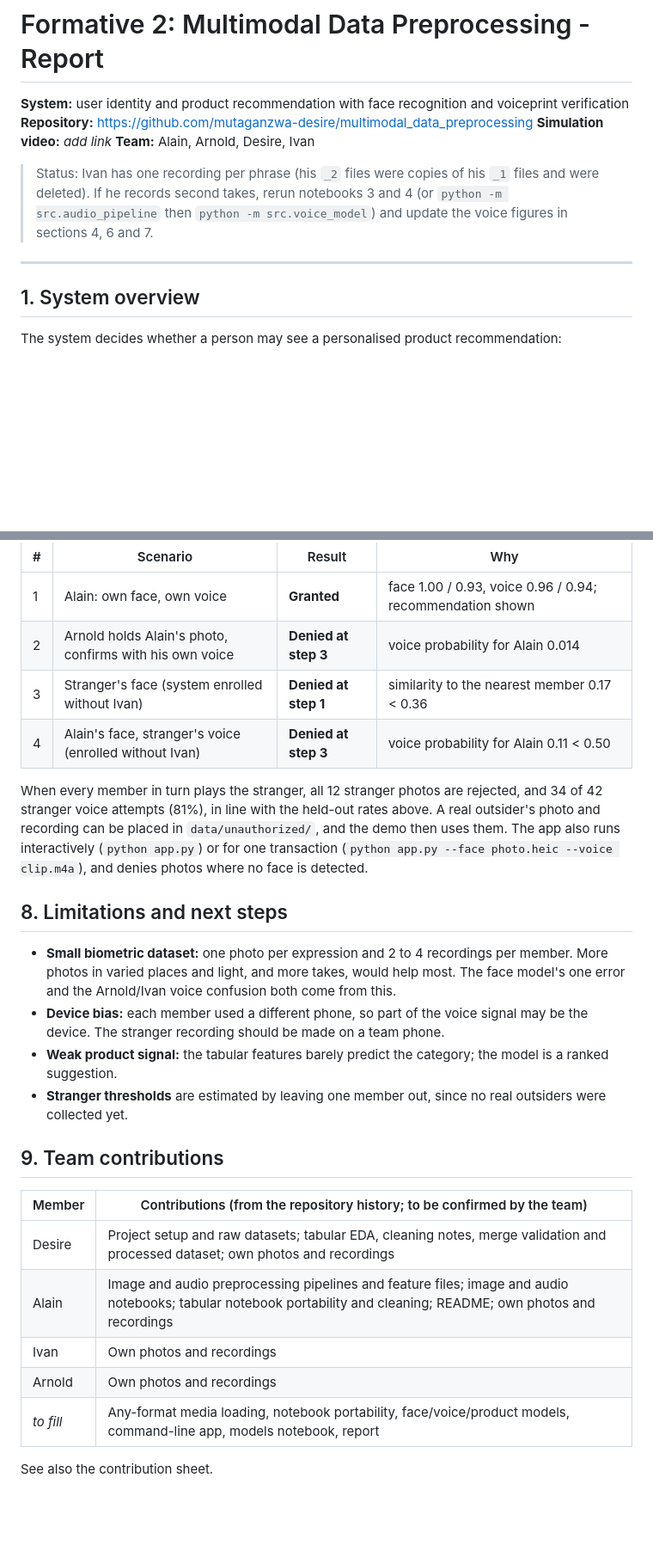
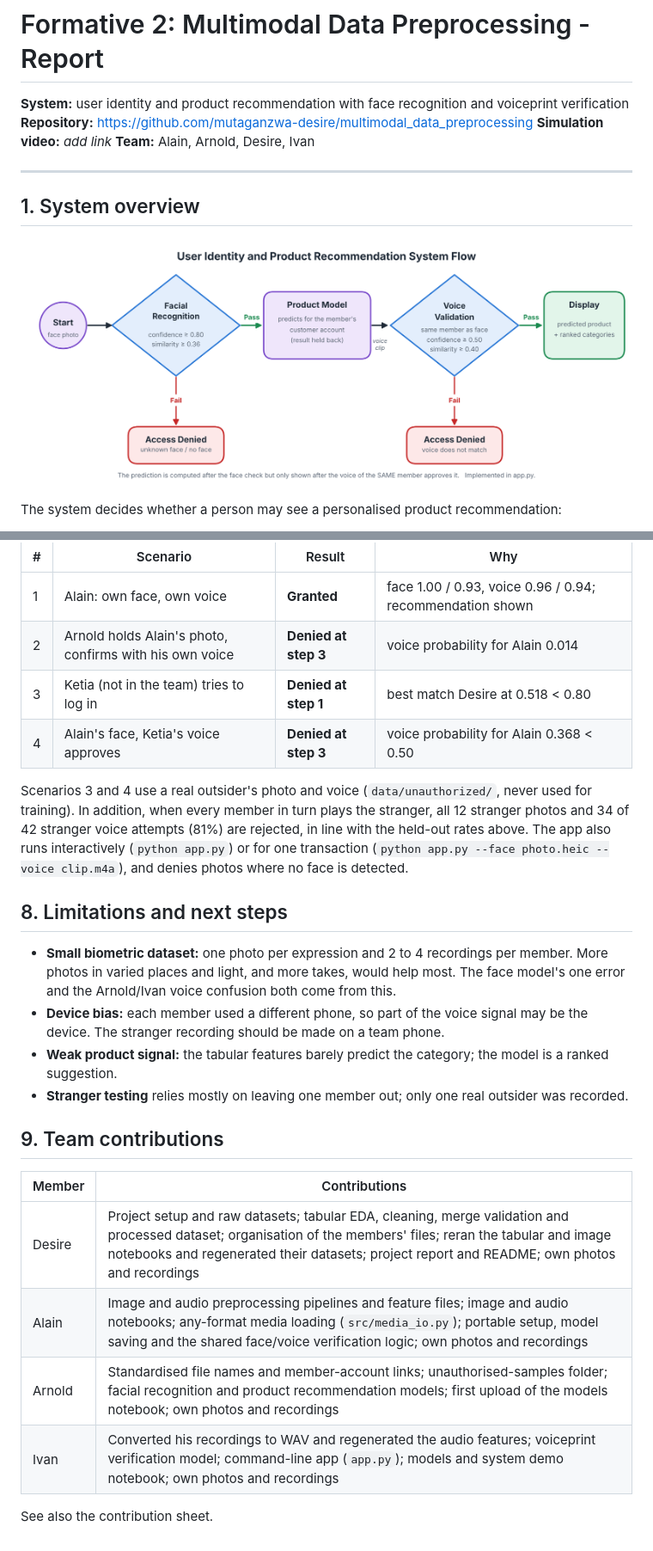
Before and after one commit to mutaganzwa-desire/multimodal_data_preprocessing, a Markdown page: reports/REPORT.md, 2 parts joined by grey strips. Shown at 86% size. Drawn GitHub-style; pictures changed too: reports/figures/system_flow.png (added); blank space fills up the shorter version.

```diff
--- a/reports/REPORT.md
+++ b/reports/REPORT.md
@@ -5,13 +5,11 @@
 **Simulation video:** _add link_
 **Team:** Alain, Arnold, Desire, Ivan
 
-> Status: Ivan has one recording per phrase (his `_2` files were copies of his `_1` files and were deleted). If he
-> records second takes, rerun notebooks 3 and 4 (or `python -m src.audio_pipeline` then `python -m src.voice_model`) and update the
-> voice figures in sections 4, 6 and 7.
-
 ---
 
 ## 1. System overview
+
+![System flow](figures/system_flow.png)
 
 The system decides whether a person may see a personalised product recommendation:
 
@@ -182,12 +181,12 @@ result is released. The voice is verified against the identity established by th
 |---|---|---|---|
 | 1 | Alain: own face, own voice | **Granted** | face 1.00 / 0.93, voice 0.96 / 0.94; recommendation shown |
 | 2 | Arnold holds Alain's photo, confirms with his own voice | **Denied at step 3** | voice probability for Alain 0.014 |
-| 3 | Stranger's face (system enrolled without Ivan) | **Denied at step 1** | similarity to the nearest member 0.17 < 0.36 |
-| 4 | Alain's face, stranger's voice (enrolled without Ivan) | **Denied at step 3** | voice probability for Alain 0.11 < 0.50 |
+| 3 | Ketia (not in the team) tries to log in | **Denied at step 1** | best match Desire at 0.518 < 0.80 |
+| 4 | Alain's face, Ketia's voice approves | **Denied at step 3** | voice probability for Alain 0.368 < 0.50 |
 
-When every member in turn plays the stranger, all 12 stranger photos are rejected, and 34 of 42 stranger voice
-attempts (81%), in line with the held-out rates above.
-A real outsider's photo and recording can be placed in `data/unauthorized/`, and the demo then uses them. The app also
+Scenarios 3 and 4 use a real outsider's photo and voice (`data/unauthorized/`, never used for training). In addition,
+when every member in turn plays the stranger, all 12 stranger photos and 34 of 42 stranger voice attempts (81%) are
+rejected, in line with the held-out rates above. The app also
 runs interactively (`python app.py`) or for one transaction
 (`python app.py --face photo.heic --voice clip.m4a`), and denies photos where no face is detected.
 
@@ -199,16 +198,15 @@ runs interactively (`python app.py`) or for one transaction
 - **Device bias:** each member used a different phone, so part of the voice signal may be the device. The stranger
   recording should be made on a team phone.
 - **Weak product signal:** the tabular features barely predict the category; the model is a ranked suggestion.
-- **Stranger thresholds** are estimated by leaving one member out, since no real outsiders were collected yet.
+- **Stranger testing** relies mostly on leaving one member out; only one real outsider was recorded.
 
 ## 9. Team contributions
 
-| Member | Contributions (from the repository history; to be confirmed by the team) |
+| Member | Contributions |
 |---|---|
-| Desire | Project setup and raw datasets; tabular EDA, cleaning notes, merge validation and processed dataset; own photos and recordings |
-| Alain | Image and audio preprocessing pipelines and feature files; image and audio notebooks; tabular notebook portability and cleaning; README; own photos and recordings |
-| Ivan | Own photos and recordings |
-| Arnold | Own photos and recordings |
-| _to fill_ | Any-format media loading, notebook portability, face/voice/product models, command-line app, models notebook, report |
+| Desire | Project setup and raw datasets; tabular EDA, cleaning, merge validation and processed dataset; organisation of the members' files; reran the tabular and image notebooks and regenerated their datasets; project report and README; own photos and recordings |
+| Alain | Image and audio preprocessing pipelines and feature files; image and audio notebooks; any-format media loading (`src/media_io.py`); portable setup, model saving and the shared face/voice verification logic; own photos and recordings |
+| Arnold | Standardised file names and member-account links; unauthorised-samples folder; facial recognition and product recommendation models; first upload of the models notebook; own photos and recordings |
+| Ivan | Converted his recordings to WAV and regenerated the audio features; voiceprint verification model; command-line app (`app.py`); models and system demo notebook; own photos and recordings |
 
 See also the contribution sheet.
```
Also changed, not shown: other parts of reports/REPORT.md (+6 -5 lines), README.md (+1 -10 lines), data/unauthorized/README.md (added, +12 -0 lines), 7 other files.
